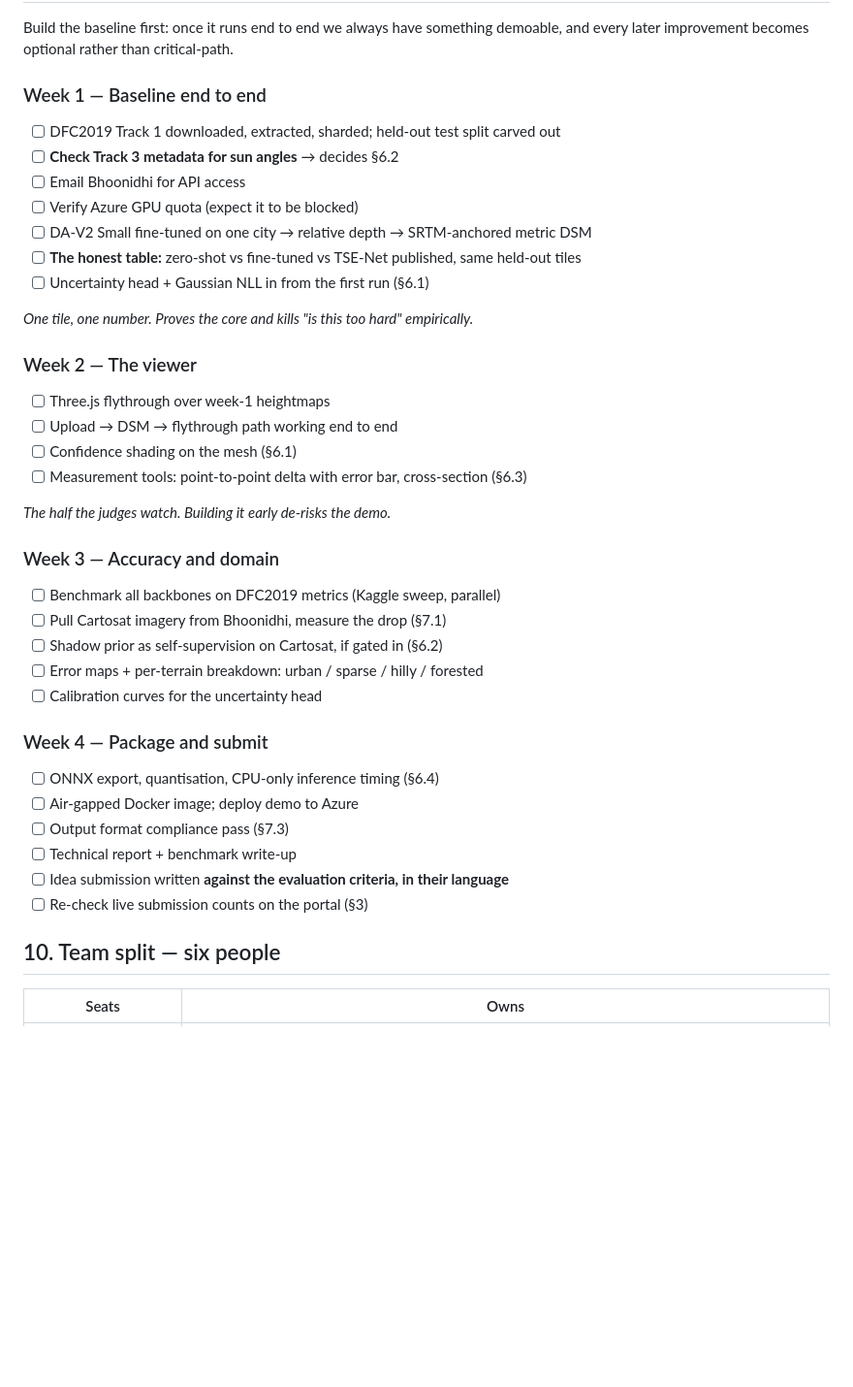
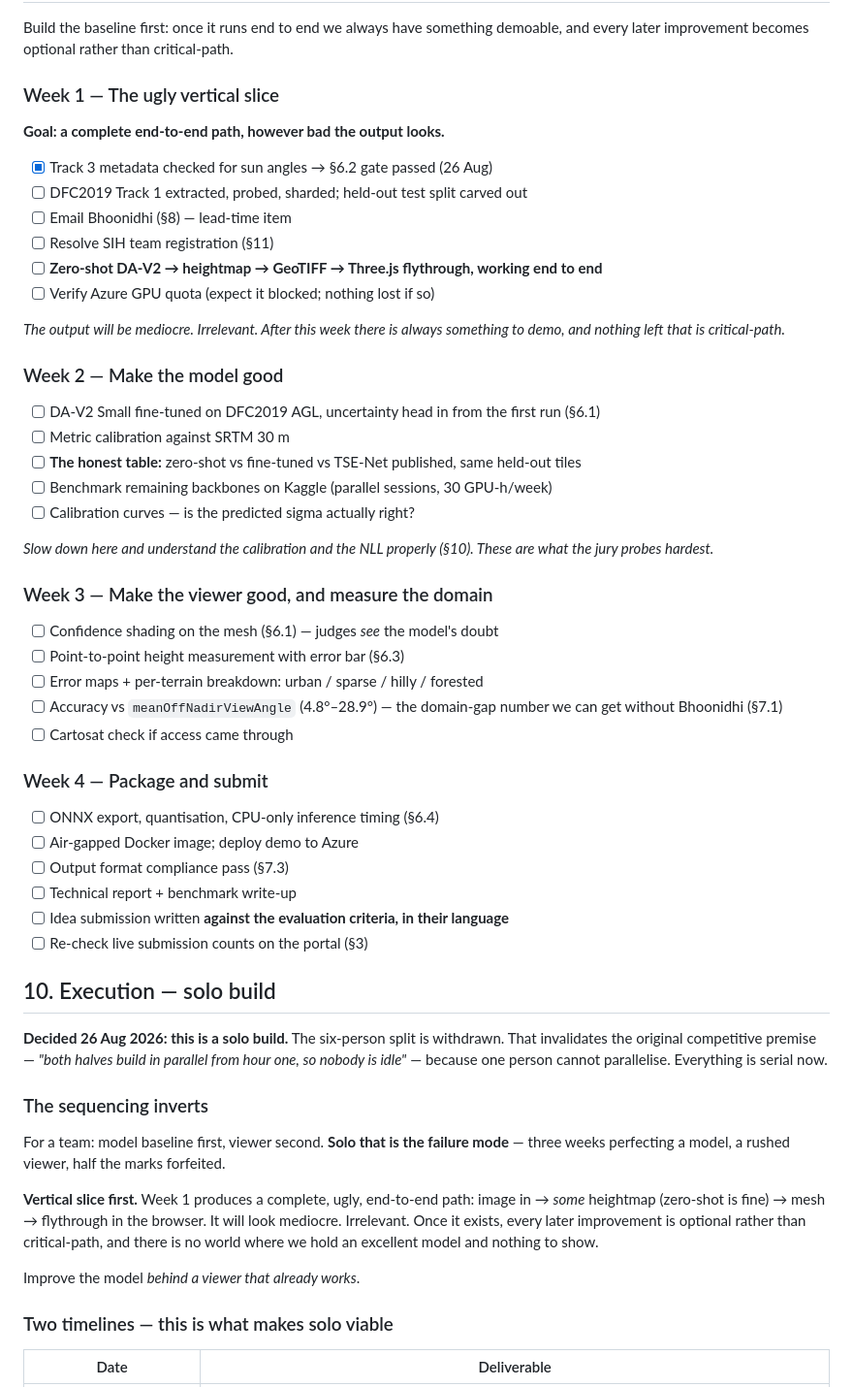
Before and after one commit to zaidnansari2011/sih2026-depthwizard, a Markdown page: PLAN.md, the part around one of its changes. Shown at 97% size. Rendered like a GitHub page; blank space fills up the shorter version.

Commit message:
Rescope for a solo build
The six-person split is withdrawn. That invalidates the original competitive
premise -- 'both halves build in parallel from hour one' -- because one person
cannot parallelise. Everything is serial now.

Sequencing inverts: vertical slice first. Week 1 is an ugly but complete
image -> heightmap -> mesh -> flythrough path, then improve the model behind a
viewer that already works. The team version (model first, viewer second) is the
solo failure mode -- three weeks on the model, rushed viewer, half the marks gone.

Scope: 6.1 uncertainty, 6.3 measurement (trimmed) and 6.4 deployability
committed. 6.2 shadow prior relocated to the post-shortlist finale phase -- it
stays in the proposal as a stated method with the metadata evidence behind it,
but is not built before 20 Sep.

Viewer framework: Three.js. Two timelines recorded (20 Sep idea submission vs
the later finale), which is what makes 25 days solo viable.

```diff
--- a/PLAN.md
+++ b/PLAN.md
@@ -225,34 +225,39 @@ Public, free, named in the problem statement. *Not* CartoDEM (see §5 Stage 02).
 
 Build the baseline first: once it runs end to end we always have something demoable, and every later improvement becomes optional rather than critical-path.
 
-### Week 1 — Baseline end to end
+### Week 1 — The ugly vertical slice
 
-- [ ] DFC2019 Track 1 downloaded, extracted, sharded; held-out test split carved out
-- [ ] **Check Track 3 metadata for sun angles** → decides §6.2
-- [ ] Email Bhoonidhi for API access
-- [ ] Verify Azure GPU quota (expect it to be blocked)
-- [ ] DA-V2 Small fine-tuned on one city → relative depth → SRTM-anchored metric DSM
+**Goal: a complete end-to-end path, however bad the output looks.**
+
+- [x] Track 3 metadata checked for sun angles → §6.2 gate passed (26 Aug)
+- [ ] DFC2019 Track 1 extracted, probed, sharded; held-out test split carved out
+- [ ] Email Bhoonidhi (§8) — lead-time item
+- [ ] Resolve SIH team registration (§11)
+- [ ] **Zero-shot DA-V2 → heightmap → GeoTIFF → Three.js flythrough, working end to end**
+- [ ] Verify Azure GPU quota (expect it blocked; nothing lost if so)
+
+*The output will be mediocre. Irrelevant. After this week there is always something to
+demo, and nothing left that is critical-path.*
+
+### Week 2 — Make the model good
+
+- [ ] DA-V2 Small fine-tuned on DFC2019 AGL, uncertainty head in from the first run (§6.1)
+- [ ] Metric calibration against SRTM 30 m
 - [ ] **The honest table:** zero-shot vs fine-tuned vs TSE-Net published, same held-out tiles
-- [ ] Uncertainty head + Gaussian NLL in from the first run (§6.1)
+- [ ] Benchmark remaining backbones on Kaggle (parallel sessions, 30 GPU-h/week)
+- [ ] Calibration curves — is the predicted sigma actually right?
 
-*One tile, one number. Proves the core and kills "is this too hard" empirically.*
+*Slow down here and understand the calibration and the NLL properly (§10). These are what
+the jury probes hardest.*
 
-### Week 2 — The viewer
+### Week 3 — Make the viewer good, and measure the domain
 
-- [ ] Three.js flythrough over week-1 heightmaps
-- [ ] Upload → DSM → flythrough path working end to end
-- [ ] Confidence shading on the mesh (§6.1)
-- [ ] Measurement tools: point-to-point delta with error bar, cross-section (§6.3)
-
-*The half the judges watch. Building it early de-risks the demo.*
-
-### Week 3 — Accuracy and domain
-
-- [ ] Benchmark all backbones on DFC2019 metrics (Kaggle sweep, parallel)
-- [ ] Pull Cartosat imagery from Bhoonidhi, measure the drop (§7.1)
-- [ ] Shadow prior as self-supervision on Cartosat, if gated in (§6.2)
+- [ ] Confidence shading on the mesh (§6.1) — judges *see* the model's doubt
+- [ ] Point-to-point height measurement with error bar (§6.3)
 - [ ] Error maps + per-terrain breakdown: urban / sparse / hilly / forested
-- [ ] Calibration curves for the uncertainty head
+- [ ] Accuracy vs `meanOffNadirViewAngle` (4.8°–28.9°) — the domain-gap number we can get
+      without Bhoonidhi (§7.1)
+- [ ] Cartosat check if access came through
 
 ### Week 4 — Package and submit
 
@@ -263,7 +268,25 @@ Build the baseline first: once it runs end to end we always have something demoa
 - [ ] Idea submission written **against the evaluation criteria, in their language**
 - [ ] Re-check live submission counts on the portal (§3)
 
-## 10. Team split — six people
+## 10. Execution — solo build
 
-| Seats | Owns |
+**Decided 26 Aug 2026: this is a solo build.** The six-person split is withdrawn. That
+invalidates the original competitive premise — *"both halves build in parallel from hour
+one, so nobody is idle"* — because one person cannot parallelise. Everything is serial now.
+
+### The sequencing inverts
+
+For a team: model baseline first, viewer second. **Solo that is the failure mode** — three
+weeks perfecting a model, a rushed viewer, half the marks forfeited.
+
+**Vertical slice first.** Week 1 produces a complete, ugly, end-to-end path: image in →
+*some* heightmap (zero-shot is fine) → mesh → flythrough in the browser. It will look
+mediocre. Irrelevant. Once it exists, every later improvement is optional rather than
+critical-path, and there is no world where we hold an excellent model and nothing to show.
+
+Improve the model *behind a viewer that already works*.
+
+### Two timelines — this is what makes solo viable
+
+| Date | Deliverable |
 |---|---|
```
Also changed, not shown: other parts of PLAN.md (+29 -7 lines).
